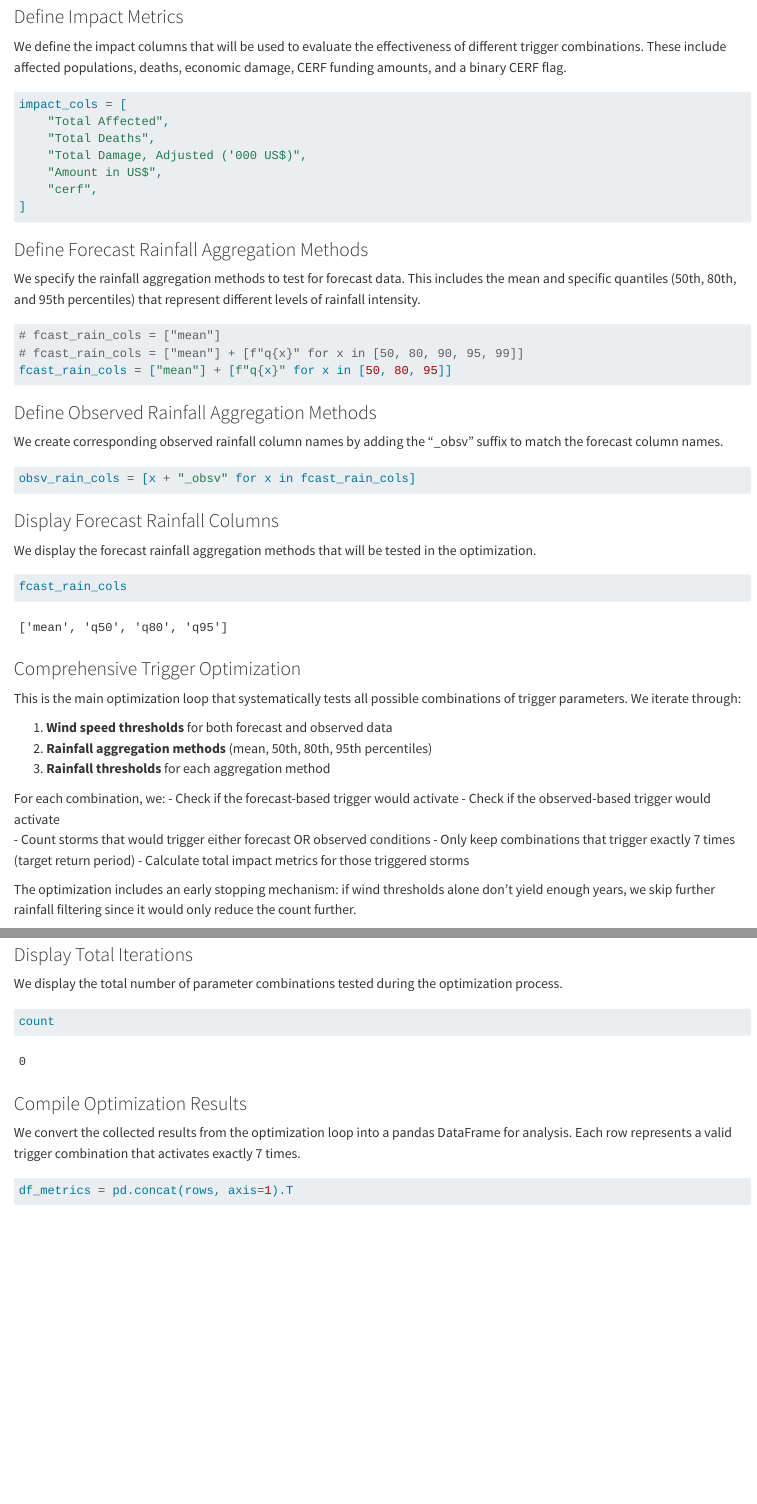
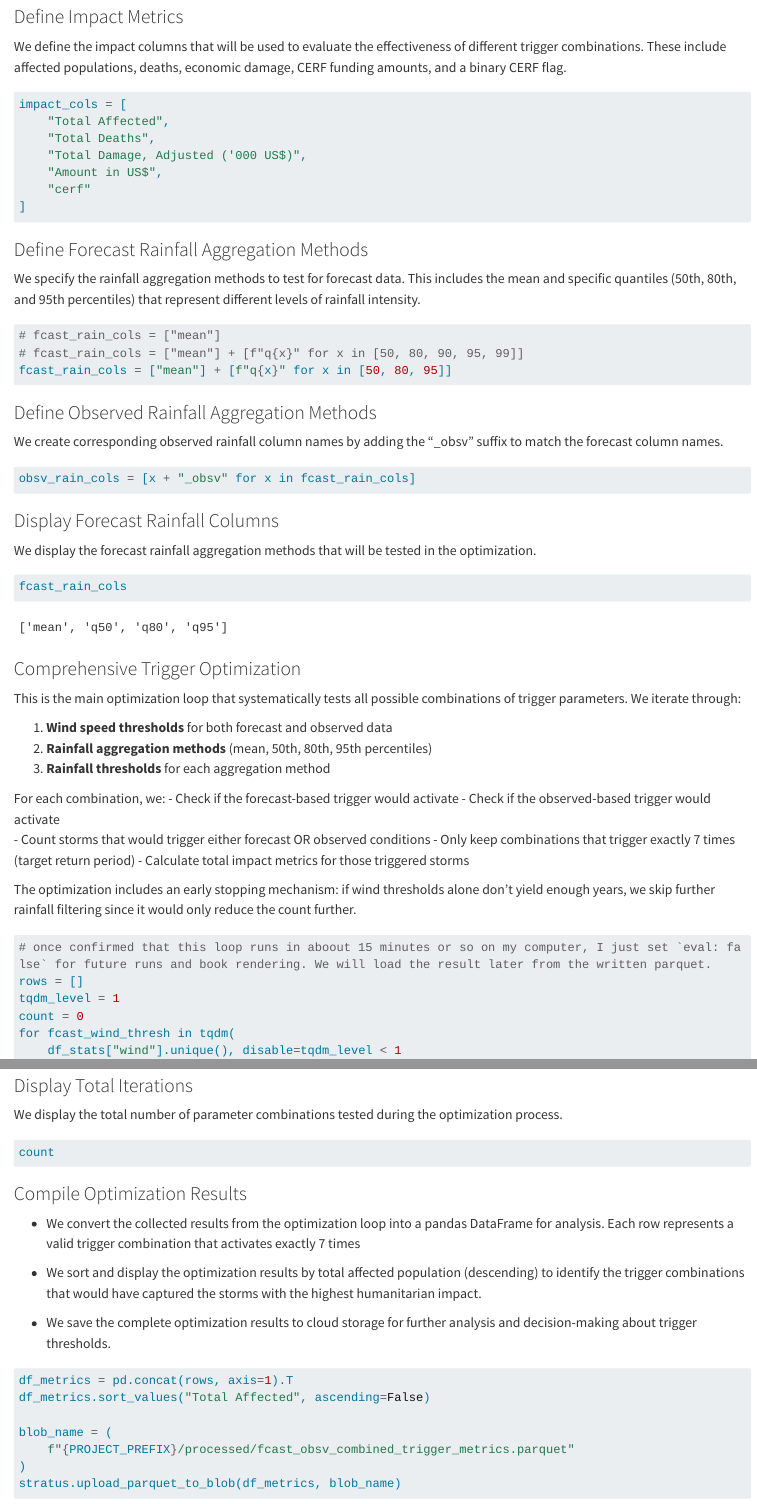
Before and after one commit to OCHA-DAP/ds-aa-cub-hurricanes, a Quarto document (book_cub_hurricanes/threestage_trigger_opt.qmd): the page in a window 1100 px wide, from 4380 px down, and a second part further down, joined at a grey line. Rendered offline with R 4.5, knitr and Pandoc in place of Quarto, with nearby package versions; some code elsewhere in the file could not run offline; long lines of code are wrapped.

Commit message:
reconfig a few chunks and eval so that we can load the optimization option data.frame without running the entire optimization process when rendering notebook

````diff
--- a/book_cub_hurricanes/threestage_trigger_opt.qmd
+++ b/book_cub_hurricanes/threestage_trigger_opt.qmd
@@ -116,7 +116,7 @@ df_stats_obsv = df_stats_obsv.merge(
 We load forecast data from the National Hurricane Center (NHC) monitors that have been combined with CHIRPS-GEFS rainfall forecasts. This data provides forecast-based storm characteristics that can be used for early warning triggers.
 
 ```{python}
-blob_name = blob_name = (
+blob_name =  (
     f"{PROJECT_PREFIX}/processed/nhc/monitors_nhc_chirpsgefs.parquet"
 )
 df_monitors_fcast = stratus.load_parquet_from_blob(blob_name)
@@ -247,8 +247,11 @@ For each combination, we:
 The optimization includes an early stopping mechanism: if wind thresholds alone don't yield enough years, we skip further rainfall filtering since it would only reduce the count further.
 
 ```{python}
+#| eval: false
+
+# once confirmed that this loop runs in aboout 15 minutes or so on my computer, I just set `eval: false` for future runs and book rendering. We will load the result later from the written parquet.
 rows = []
-
+tqdm_level = 1
 count = 0
 for fcast_wind_thresh in tqdm(
     df_stats["wind"].unique(), disable=tqdm_level < 1
@@ -304,12 +307,18 @@ for fcast_wind_thresh in tqdm(
 We display the total number of parameter combinations tested during the optimization process.
 
 ```{python}
+#| eval: false
 count
 ```
 
 ### Compile Optimization Results
 
-We convert the collected results from the optimization loop into a pandas DataFrame for analysis. Each row represents a valid trigger combination that activates exactly 7 times.
+ - We convert the collected results from the optimization loop into a pandas DataFrame for analysis. Each row represents a valid trigger combination that activates exactly 7 times
+
+- We sort and display the optimization results by total affected population (descending) to identify the trigger combinations that would have captured the storms with the highest humanitarian impact.
+
+- We save the complete optimization results to cloud storage for further analysis and decision-making about trigger thresholds.
 
 ```{python}
+#| eval: false
 df_metrics = pd.concat(rows, axis=1).T
````
Also changed, not shown: book_cub_hurricanes/threestage_trigger_opt.qmd (23 more changed lines).
